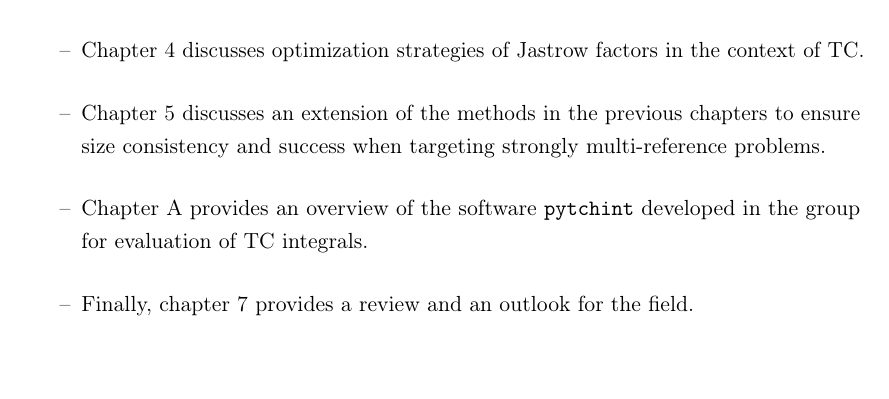
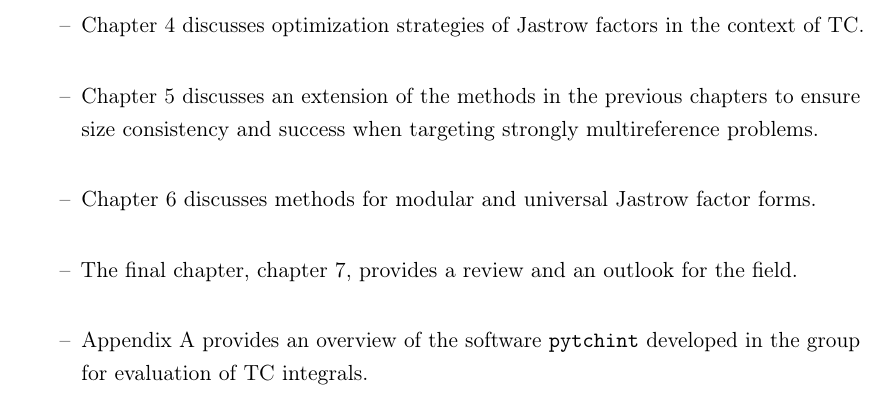
Before and after one commit to jphaupt/phdthesis_haupt, a LaTeX thesis (jphaupt_phdthesis.tex, which reads src/chapter_intro.tex): part of page 16 of 126, cut so that both start at the same text. Compiled offline with pdfLaTeX.

Commit message:
Fix broken reference

```diff
--- a/src/chapter_intro.tex
+++ b/src/chapter_intro.tex
@@ -37,9 +37,10 @@ The outline of the dissertation is as thus:
     \item Chapter \ref{chap:explicit} reviews the current works in so-called ``explicitly correlated'' methods, notably the well-established R12/F12 and the recently-reinvigorated \gls{TC}.
     \item Chapter \ref{chap:qmc} provides a basic introduction to \gls{QMC} and how it relates to \gls{FCIQMC}.
     \item Chapter \ref{chap:opt} discusses optimization strategies of Jastrow factors in the context of \gls{TC}.
-    \item Chapter \ref{chap:binding} discusses an extension of the methods in the previous chapters to ensure size consistency and success when targeting strongly multi-reference problems.
-    \item Chapter \ref{chap:pytchint} provides an overview of the software \pytchint developed in the group for evaluation of \gls{TC} integrals.
-    \item Finally, chapter \ref{chap:sumandout} provides a review and an outlook for the field.
+    \item Chapter \ref{chap:binding} discusses an extension of the methods in the previous chapters to ensure size consistency and success when targeting strongly multireference problems.
+    \item Chapter \ref{chap:universal} discusses methods for modular and universal Jastrow factor forms.
+    \item The final chapter, chapter \ref{chap:sumandout}, provides a review and an outlook for the field.
+    \item \autoref{chap:pytchint} provides an overview of the software \pytchint developed in the group for evaluation of \gls{TC} integrals.
 \end{itemize}
 
 
```
Also changed, not shown: feedback/ali.txt (added, +3 -0 lines), src/chapter_binding.tex (+3 -3 lines).
